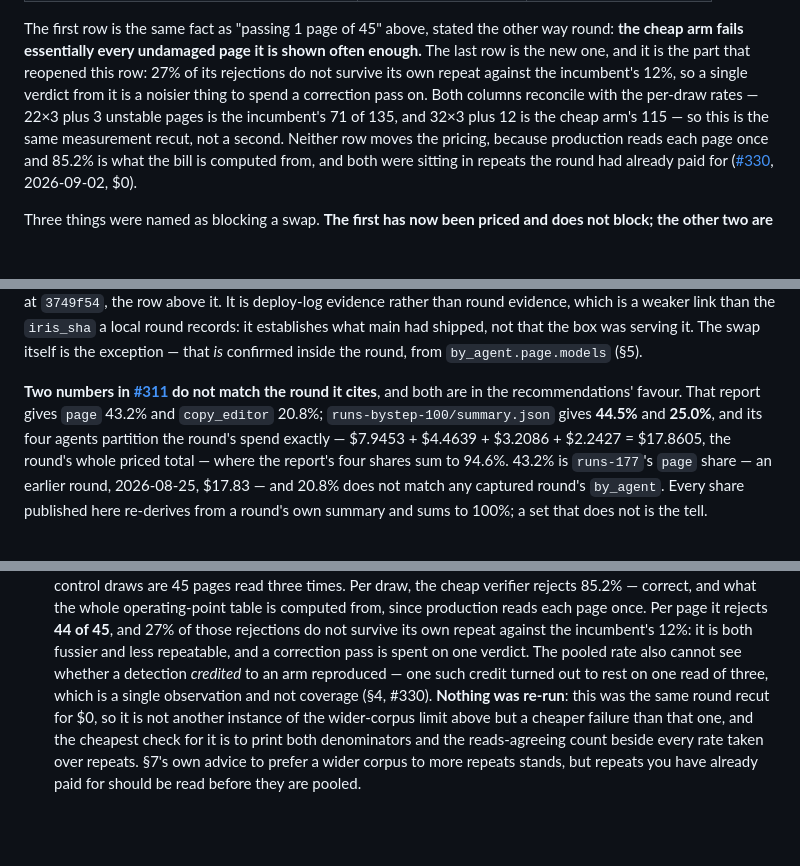
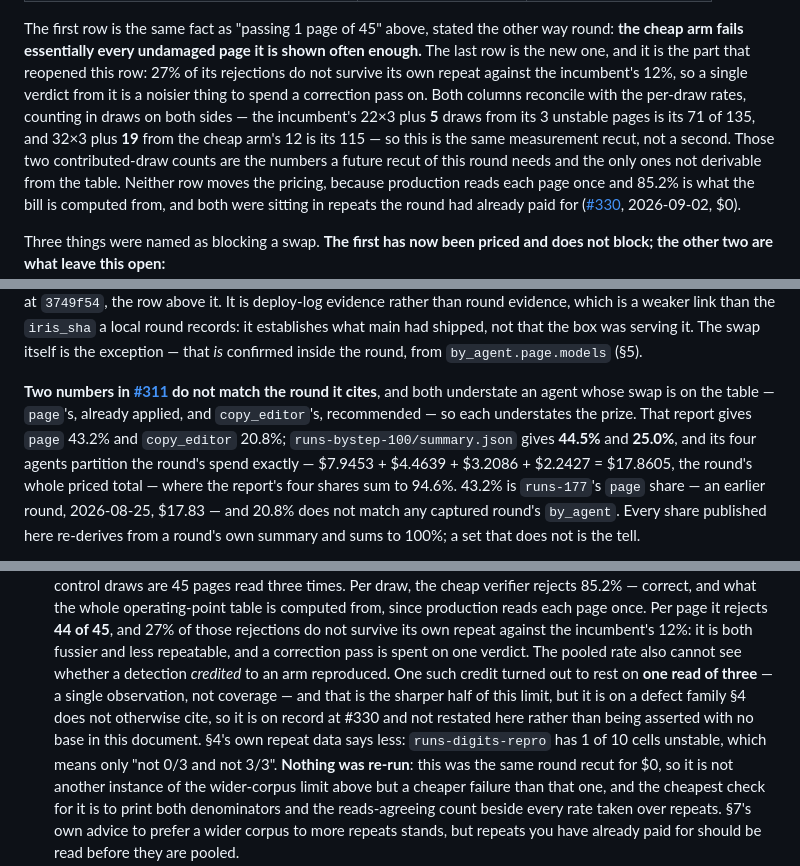
Before and after one commit to EqualifyEverything/equalify-iris, a Markdown page: docs/models.md, 3 parts joined by grey strips. Drawn GitHub-style; blank space fills up the shorter version.

Commit message:
docs(models): count in draws on both sides of the reconciliation, and stop asserting a base §4 doesn't have
Round 10's three notes, all real.

1. The sentence offered as proof the per-page recut is the same measurement did
   not add up: "22×3 plus 3 unstable pages is 71" adds pages to draws (66+3=69).
   The claim is satisfiable and now states the contributed draws — 22×3+5=71 and
   32×3+19=115, each within the 1-2-of-3 band the row defines. Those two counts
   are also the only numbers in the reconciliation not derivable from the table,
   so a future recut has them.
2. §7's ninth limit said a withdrawn coverage credit "rest[ed] on one read of
   three". That is true and it is on #330, but it is about a defect family this
   document never cites, so §4 gave it no base — and §4's own repeat data says
   only "1 of 10 cells unstable", which means neither 0/3 nor 3/3. The limit now
   says where the sharp version lives and what §4 actually supports.
3. §6's "both are in the recommendations' favour" pre-dates the `page` swap
   being applied. Both understated shares still understate a prize; only one of
   the two is a recommendation now.

Co-authored-by: bbertucc <bbertucc@users.noreply.github.com>
Co-Authored-By: Claude Opus 5 <noreply@anthropic.com>

```diff
--- a/docs/models.md
+++ b/docs/models.md
@@ -558,8 +558,10 @@ The first row is the same fact as "passing 1 page of 45" above, stated the other
 arm fails essentially every undamaged page it is shown often enough.** The last row is the new one, and
 it is the part that reopened this row: 27% of its rejections do not survive its own repeat against the
 incumbent's 12%, so a single verdict from it is a noisier thing to spend a correction pass on. Both
-columns reconcile with the per-draw rates — 22×3 plus 3 unstable pages is the incumbent's 71 of 135,
-and 32×3 plus 12 is the cheap arm's 115 — so this is the same measurement recut, not a second. Neither
+columns reconcile with the per-draw rates, counting in draws on both sides — the incumbent's 22×3 plus
+**5** draws from its 3 unstable pages is its 71 of 135, and 32×3 plus **19** from the cheap arm's 12 is
+its 115 — so this is the same measurement recut, not a second. Those two contributed-draw counts are
+the numbers a future recut of this round needs and the only ones not derivable from the table. Neither
 row moves the pricing, because production reads each page once and 85.2% is what the bill is computed
 from, and both were sitting in repeats the round had already paid for
 ([#330](https://github.com/EqualifyEverything/equalify-iris/issues/330), 2026-09-02, $0).
@@ -842,7 +844,9 @@ it. The swap itself is the exception — that *is* confirmed inside the round, f
 `by_agent.page.models` (§5).
 
 **Two numbers in [#311](https://github.com/EqualifyEverything/equalify-iris/issues/311) do not match
-the round it cites**, and both are in the recommendations' favour. That report gives `page` 43.2% and
+the round it cites**, and both understate an agent whose swap is on the table — `page`'s, already
+applied, and `copy_editor`'s, recommended — so each understates the prize. That report gives `page`
+43.2% and
 `copy_editor` 20.8%; `runs-bystep-100/summary.json` gives **44.5%** and **25.0%**, and its four
 agents partition the round's spend exactly — $7.9453 + $4.4639 + $3.2086 + $2.2427 = $17.8605, the
 round's whole priced total — where the report's four shares sum to 94.6%. 43.2%
@@ -942,8 +946,12 @@ set.
   reads each page once. Per page it rejects **44 of 45**, and 27% of those rejections do not survive its
   own repeat against the incumbent's 12%: it is both fussier and less repeatable, and a correction pass
   is spent on one verdict. The pooled rate also cannot see whether a detection *credited* to an arm
-  reproduced — one such credit turned out to rest on one read of three, which is a single observation
-  and not coverage (§4, #330). **Nothing was re-run**: this was the same round recut for $0, so it is
+  reproduced. One such credit turned out to rest on **one read of three** — a single observation, not
+  coverage — and that is the sharper half of this limit, but it is on a defect family §4 does not
+  otherwise cite, so it is on record at #330 and not restated here rather than being asserted with no
+  base in this document. §4's own repeat data says less: `runs-digits-repro` has 1 of 10 cells
+  unstable, which means only "not 0/3 and not 3/3". **Nothing was re-run**: this was the same round
+  recut for $0, so it is
   not another instance of the wider-corpus limit above but a cheaper failure than that one, and the
   cheapest check for it is to print both denominators and the reads-agreeing count beside every rate
   taken over repeats. §7's own advice to prefer a wider corpus to more repeats stands, but repeats you
```
